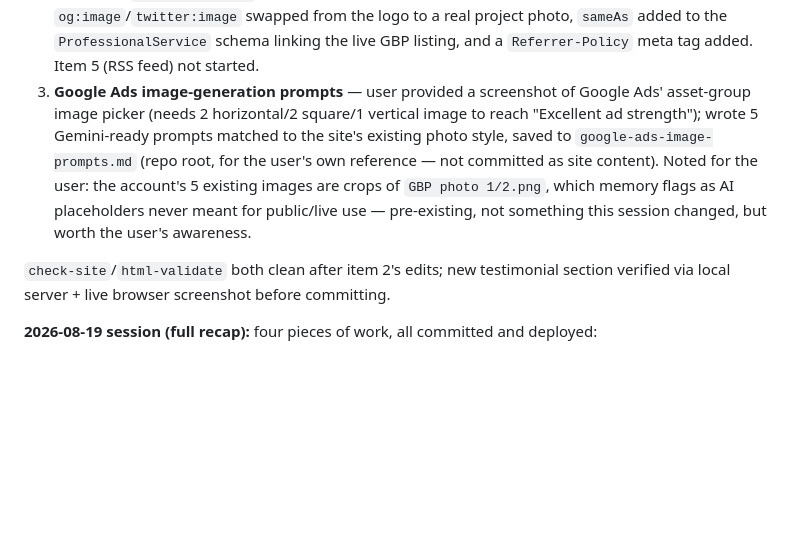
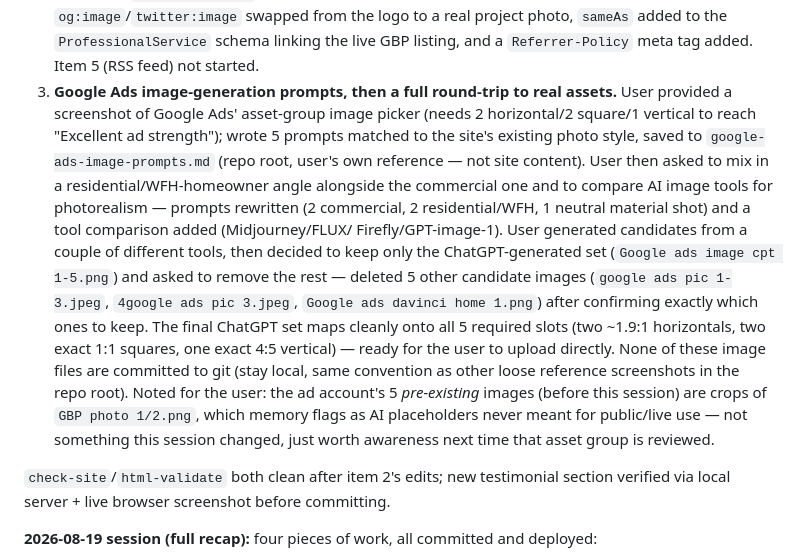
Before and after one commit to dylanlimjd-png/B-acoustics, a Markdown page: STATUS.md, the part around the change. Drawn GitHub-style; blank space fills up the shorter version.

Commit message:
STATUS.md: log tonight's Google Ads image round-trip (prompts -> ChatGPT generation -> cleanup)
Session wrap-up: user generated candidate ad images across a couple of
tools, settled on the ChatGPT set (cpt 1-5, matches all 5 required Google
Ads asset-group ratios almost exactly), and had the other candidates
removed. Images themselves stay untracked (local reference only, same as
other loose screenshots in the repo root).

Co-Authored-By: Claude Sonnet 5 <noreply@anthropic.com>

```diff
--- a/STATUS.md
+++ b/STATUS.md
@@ -26,14 +26,29 @@ Last updated: 2026-08-26 (full session recap below; all work committed, pushed,
    real project photo, `sameAs` added to the `ProfessionalService` schema linking
    the live GBP listing, and a `Referrer-Policy` meta tag added. Item 5 (RSS feed)
    not started.
-3. **Google Ads image-generation prompts** — user provided a screenshot of Google
-   Ads' asset-group image picker (needs 2 horizontal/2 square/1 vertical image to
-   reach "Excellent ad strength"); wrote 5 Gemini-ready prompts matched to the
-   site's existing photo style, saved to `google-ads-image-prompts.md` (repo root,
-   for the user's own reference — not committed as site content). Noted for the
-   user: the account's 5 existing images are crops of `GBP photo 1/2.png`, which
-   memory flags as AI placeholders never meant for public/live use — pre-existing,
-   not something this session changed, but worth the user's awareness.
+3. **Google Ads image-generation prompts, then a full round-trip to real assets.**
+   User provided a screenshot of Google Ads' asset-group image picker (needs 2
+   horizontal/2 square/1 vertical to reach "Excellent ad strength"); wrote 5
+   prompts matched to the site's existing photo style, saved to
+   `google-ads-image-prompts.md` (repo root, user's own reference — not site
+   content). User then asked to mix in a residential/WFH-homeowner angle
+   alongside the commercial one and to compare AI image tools for
+   photorealism — prompts rewritten (2 commercial, 2 residential/WFH, 1
+   neutral material shot) and a tool comparison added (Midjourney/FLUX/
+   Firefly/GPT-image-1). User generated candidates from a couple of different
+   tools, then decided to keep only the ChatGPT-generated set
+   (`Google ads image cpt 1-5.png`) and asked to remove the rest — deleted 5
+   other candidate images (`google ads pic 1-3.jpeg`, `4google ads pic
+   3.jpeg`, `Google ads davinci home 1.png`) after confirming exactly which
+   ones to keep. The final ChatGPT set maps cleanly onto all 5 required
+   slots (two ~1.9:1 horizontals, two exact 1:1 squares, one exact 4:5
+   vertical) — ready for the user to upload directly. None of these image
+   files are committed to git (stay local, same convention as other loose
+   reference screenshots in the repo root). Noted for the user: the ad
+   account's 5 *pre-existing* images (before this session) are crops of `GBP
+   photo 1/2.png`, which memory flags as AI placeholders never meant for
+   public/live use — not something this session changed, just worth
+   awareness next time that asset group is reviewed.
 
 `check-site`/`html-validate` both clean after item 2's edits; new testimonial
 section verified via local server + live browser screenshot before committing.
```
